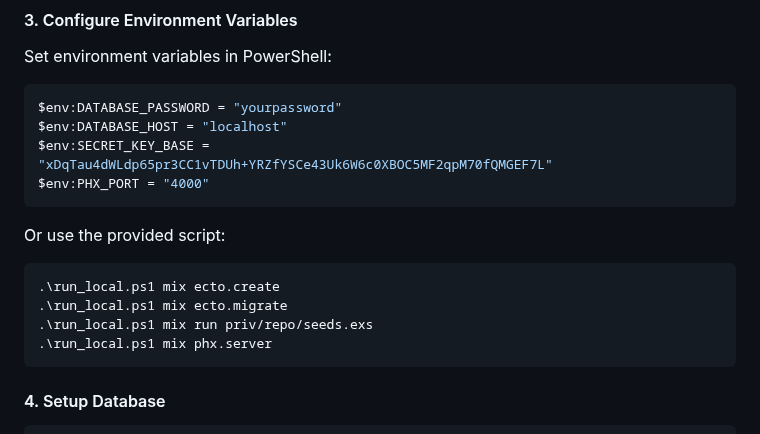
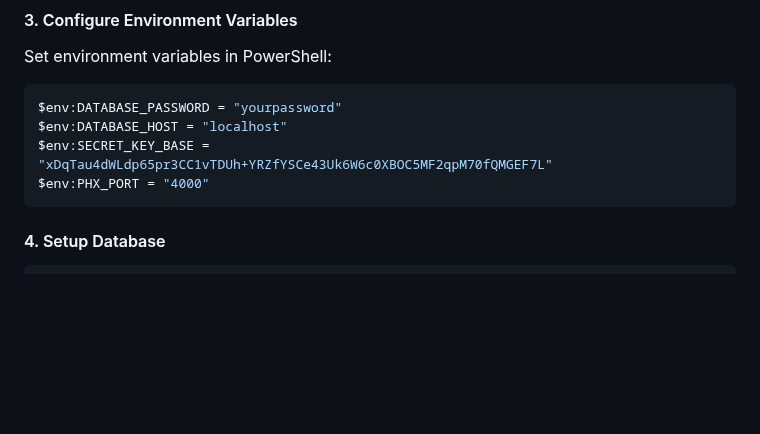
Before and after one commit to EduardoCilvetiUA/SA_phoenix_book_review, a Markdown page: README.md, the part around the change. Drawn GitHub-style; blank space fills up the shorter version.

Commit message:
Remove local script instructions from README.md

````diff
--- a/README.md
+++ b/README.md
@@ -39,14 +39,6 @@ $env:DATABASE_PASSWORD = "yourpassword"
 $env:DATABASE_HOST = "localhost"
 $env:SECRET_KEY_BASE = "xDqTau4dWLdp65pr3CC1vTDUh+YRZfYSCe43Uk6W6c0XBOC5MF2qpM70fQMGEF7L"
 $env:PHX_PORT = "4000"
-```
-
-Or use the provided script:
-```powershell
-.\run_local.ps1 mix ecto.create
-.\run_local.ps1 mix ecto.migrate
-.\run_local.ps1 mix run priv/repo/seeds.exs
-.\run_local.ps1 mix phx.server
 ```
 
 #### 4. Setup Database
````
